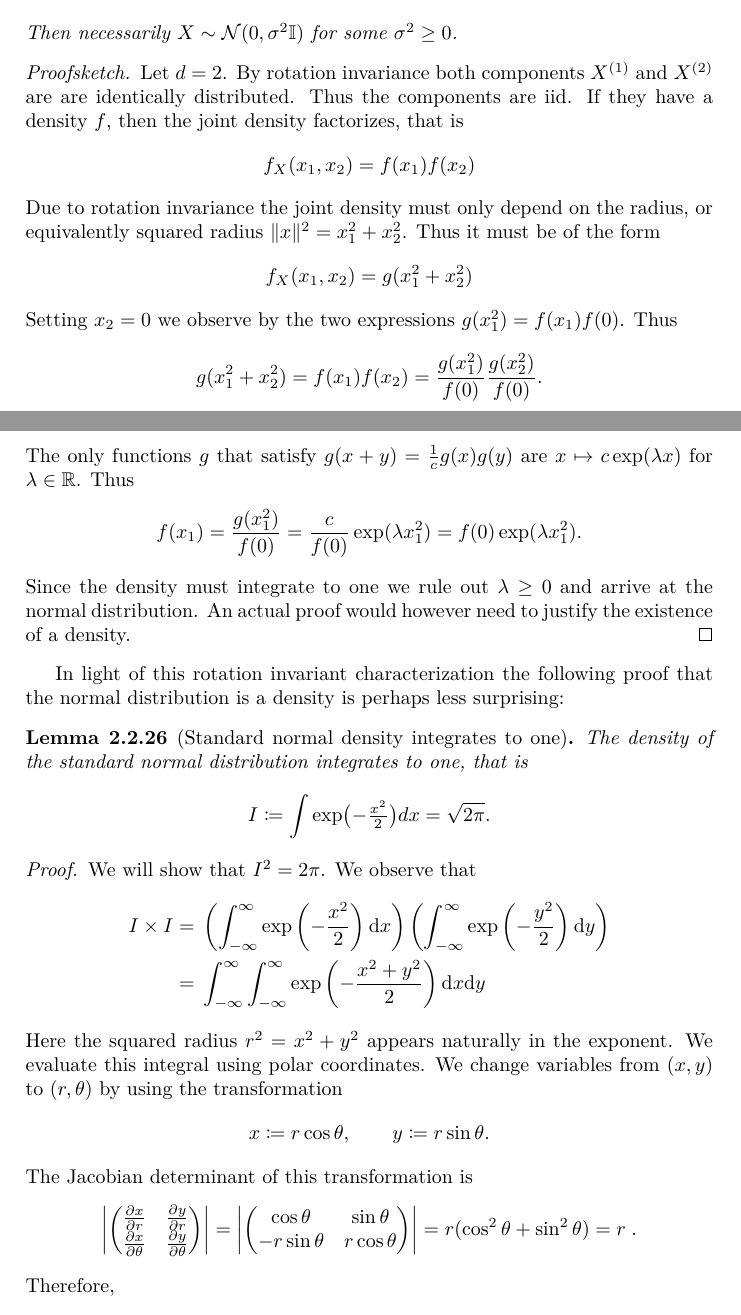
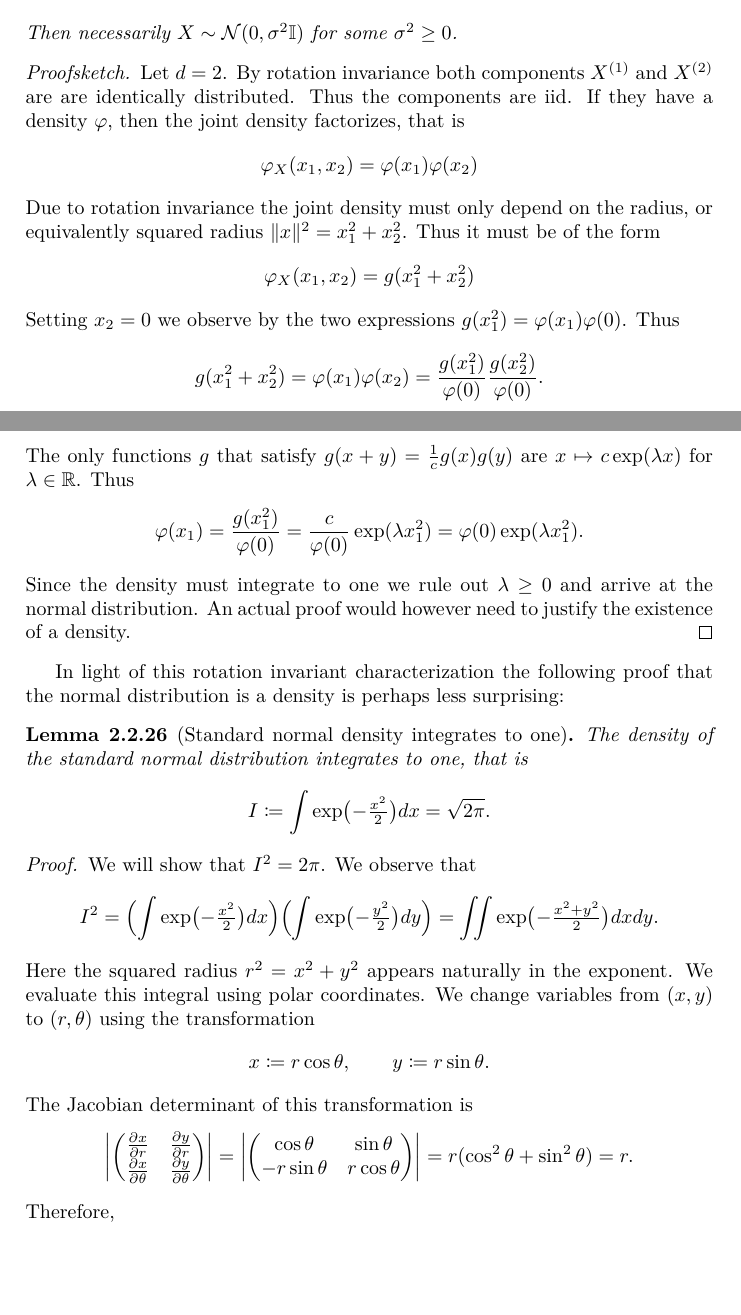
Before and after one commit to FelixBenning/Complements-prob-stat, a LaTeX thesis (ms.tex, which reads sections/sums_of_random_variables.tex): two parts of pages 44 and 45 of 63, joined at a grey line, cut so that both start at the same text, the shorter picture padded with empty space. Compiled offline with pdfLaTeX.

Commit message:
small notation improvement

```diff
--- a/sections/sums_of_random_variables.tex
+++ b/sections/sums_of_random_variables.tex
@@ -1312,26 +1312,26 @@ normal distribution. To do so we require the concept of covariance matrices.
 \begin{proof}[Proofsketch]
     Let \(\dims=2\). By rotation invariance both components \(X^{(1)}\) and
     \(X^{(2)}\) are are identically distributed. Thus the components are iid. If
-    they have a density \(f\), then the joint density factorizes, that is
-    \[
-        f_X(x_1, x_2) = f(x_1) f(x_2)
+    they have a density \(\density\), then the joint density factorizes, that is
+    \[
+        \density_X(x_1, x_2) = \density(x_1) \density(x_2)
     \]
     Due to rotation invariance the joint density must only depend on the
     radius, or equivalently squared radius \(\|x\|^2 = x_1^2 + x_2^2\).
     Thus it must be of the form
     \[
-        f_X(x_1, x_2) = g(x_1^2 + x_2^2)
-    \]
-    Setting \(x_2=0\) we observe by the two expressions \(g(x_1^2) = f(x_1)f(0)\).
+        \density_X(x_1, x_2) = g(x_1^2 + x_2^2)
+    \]
+    Setting \(x_2=0\) we observe by the two expressions \(g(x_1^2) = \density(x_1)\density(0)\).
     Thus
     \[
-        g(x_1^2 + x_2^2) = f(x_1) f(x_2) = \frac{g(x_1^2)}{f(0)} \frac{g(x_2^2)}{f(0)}.
+        g(x_1^2 + x_2^2) = \density(x_1) \density(x_2) = \frac{g(x_1^2)}{\density(0)} \frac{g(x_2^2)}{\density(0)}.
     \]
     The only functions \(g\) that satisfy \(g(x+y) = \frac1c g(x) g(y)\) are \(x\mapsto c\exp(\lambda x)\)
     for \(\lambda\in \real\). Thus
     \[
-        f(x_1) = \frac{g(x_1^2)}{f(0)} = \frac{c}{f(0)} \exp(\lambda x_1^2)
-        = f(0) \exp(\lambda x_1^2).
+        \density(x_1) = \frac{g(x_1^2)}{\density(0)} = \frac{c}{\density(0)} \exp(\lambda x_1^2)
+        = \density(0) \exp(\lambda x_1^2).
     \]
     Since the density must integrate to one we rule out \(\lambda \ge 0\) and
     arrive at the normal distribution. An actual proof would
@@ -1350,17 +1350,14 @@ the normal distribution is a density is perhaps less surprising:
 \end{lemma}
 \begin{proof}
 We will show that $I^2=2\pi$. We observe that
-\begin{align*}
-I\times I ={} &
-\left(\int_{-\infty}^{\infty} \exp\left(-\frac{x^2}{2}\right) \mathrm{d}x \right)
-\left(\int_{-\infty}^{\infty} \exp\left(-\frac{y^2}{2}\right) \mathrm{d}y \right)\\
-={} &
-\int_{-\infty}^{\infty}
-\int_{-\infty}^{\infty}
-\exp\left(-\frac{x^2+y^2}{2}\right) \mathrm{d}x\mathrm{d}y
-\end{align*}
+\[
+I^2 =
+    \Bigl(\int \exp\bigl(-\tfrac{x^2}{2}\bigr) dx \Bigr)
+    \Bigl(\int \exp\bigl(-\tfrac{y^2}{2}\bigr) dy \Bigr)
+    =\iint \exp\bigl(-\tfrac{x^2+y^2}{2}\bigr) dx dy.
+\]
 Here the squared radius \(r^2 = x^2 + y^2\) appears naturally in the exponent.
-We evaluate this integral using polar coordinates. We change variables from $(x,y)$ to $(r,\theta)$ by using the transformation
+We evaluate this integral using polar coordinates. We change variables from $(x,y)$ to $(r,\theta)$ using the transformation
 \[
     x \coloneqq r \cos\theta, \qquad y \coloneqq r \sin\theta.
 \]
@@ -1373,7 +1370,7 @@ The Jacobian determinant of this transformation is
 = \left|\begin{pmatrix}
 \cos\theta & \sin\theta \\
 -r\sin\theta & r\cos\theta \\
-\end{pmatrix}\right| = r(\cos^2\theta + \sin^2\theta) = r\;.
+\end{pmatrix}\right| = r(\cos^2\theta + \sin^2\theta) = r.
 \]
 Therefore,
 \[
```
Also changed, not shown: sections/sums_of_random_variables.tex (14 more changed lines).
